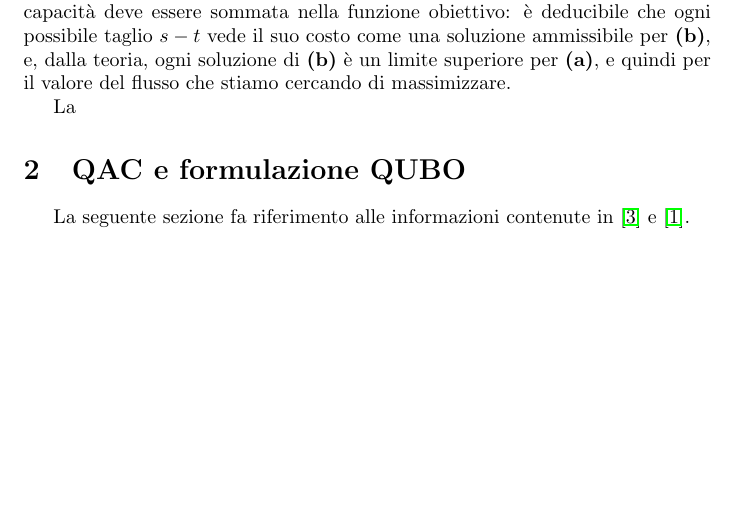
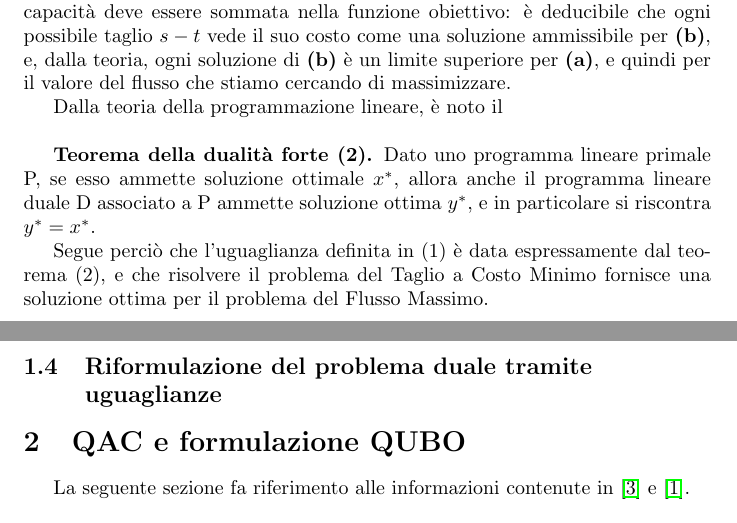
Before and after one commit to nicobrb/Quantum-MaxFlow, a LaTeX document (report/main.tex): part of page 5 of 11 before the commit and two parts of pages 5 and 6 of 11 after it, the two joined at a grey line, cut so that both start at the same text, the shorter picture padded with empty space. Compiled offline with pdfLaTeX.

Commit message:
3rd subsection of the first chapter is done.

```diff
--- a/report/main.tex
+++ b/report/main.tex
@@ -154,7 +154,24 @@ Si può osservare come il problema non garantisce quali spigoli non siano nel ta
 deve essere sommata nella funzione obiettivo: è deducibile che ogni possibile taglio $s-t$ vede il suo costo come una soluzione ammissibile per \textbf{(b)}, e, dalla teoria, ogni
 soluzione di \textbf{(b)} è un limite superiore per \textbf{(a)}, e quindi per il valore del flusso che stiamo cercando di massimizzare.
 
-La
+Dalla teoria della programmazione lineare, è noto il\\
+
+\textbf{Teorema della dualità forte (2).} Dato uno programma lineare primale P, se esso ammette soluzione ottimale $x^*$, allora anche il programma lineare duale D associato a P
+ammette soluzione ottima $y^*$, e in particolare si riscontra $y^* = x^*$.
+
+Segue perciò che l'uguaglianza definita in (1) è data espressamente dal teorema (2), e che risolvere il problema del Taglio a Costo Minimo fornisce una soluzione ottima per il
+problema del Flusso Massimo.
+\pagebreak
+
+\subsection{Riformulazione del problema duale tramite \hfill \break uguaglianze}
+
+
+
+
+
+
+
+
 
 
 %%%%%%%%%%%%%%%%%%%%%%%%%%%%%%%%%%%%%%%%%%%%%%%%%%
```
Also changed, not shown: report/main.pdf, report/main.tex (2 more changed lines).
